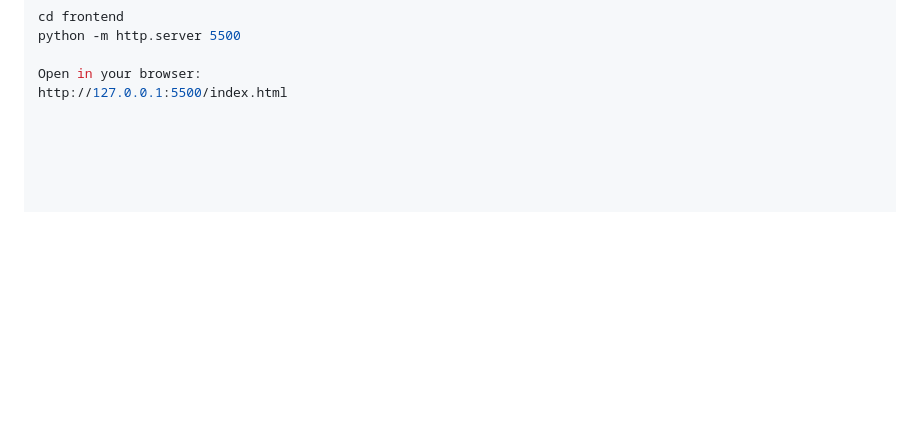
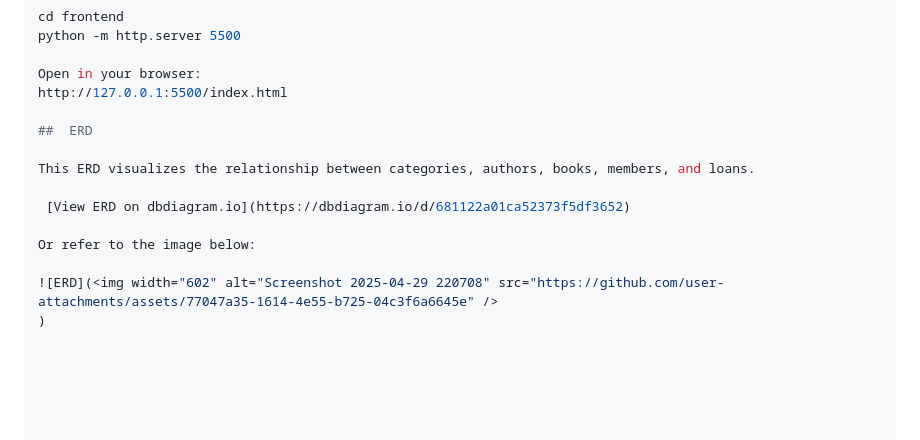
Before and after one commit to ochiengtim/library_api, a Markdown page: README.md, the part around the change. Rendered like a GitHub page; blank space fills up the shorter version.

```diff
--- a/README.md
+++ b/README.md
@@ -186,3 +186,14 @@ python -m http.server 5500
 
 Open in your browser:
 http://127.0.0.1:5500/index.html
+
+##  ERD
+
+This ERD visualizes the relationship between categories, authors, books, members, and loans.
+
+ [View ERD on dbdiagram.io](https://dbdiagram.io/d/681122a01ca52373f5df3652)
+
+Or refer to the image below:
+
+![ERD](<img width="602" alt="Screenshot 2025-04-29 220708" src="https://github.com/user-attachments/assets/77047a35-1614-4e55-b725-04c3f6a6645e" />
+)
```
